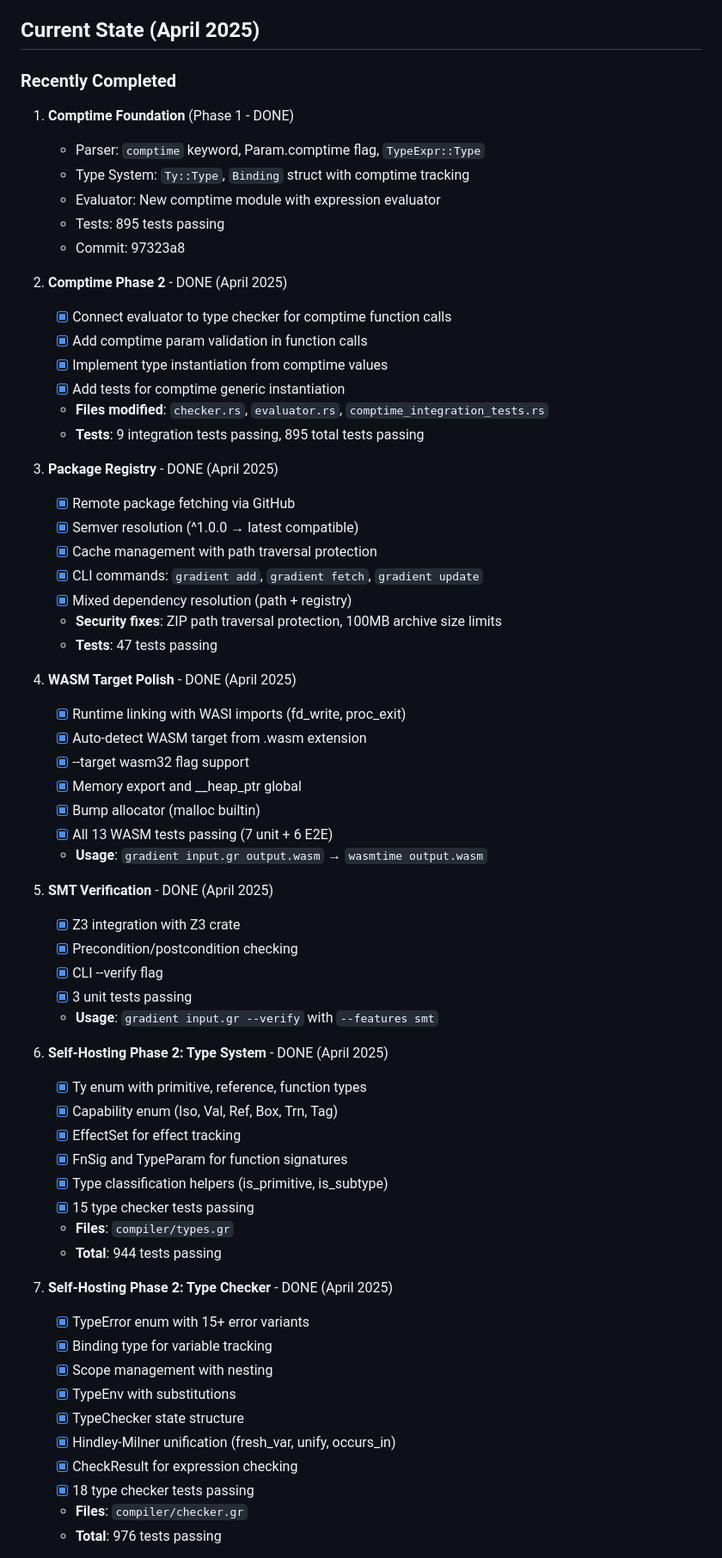
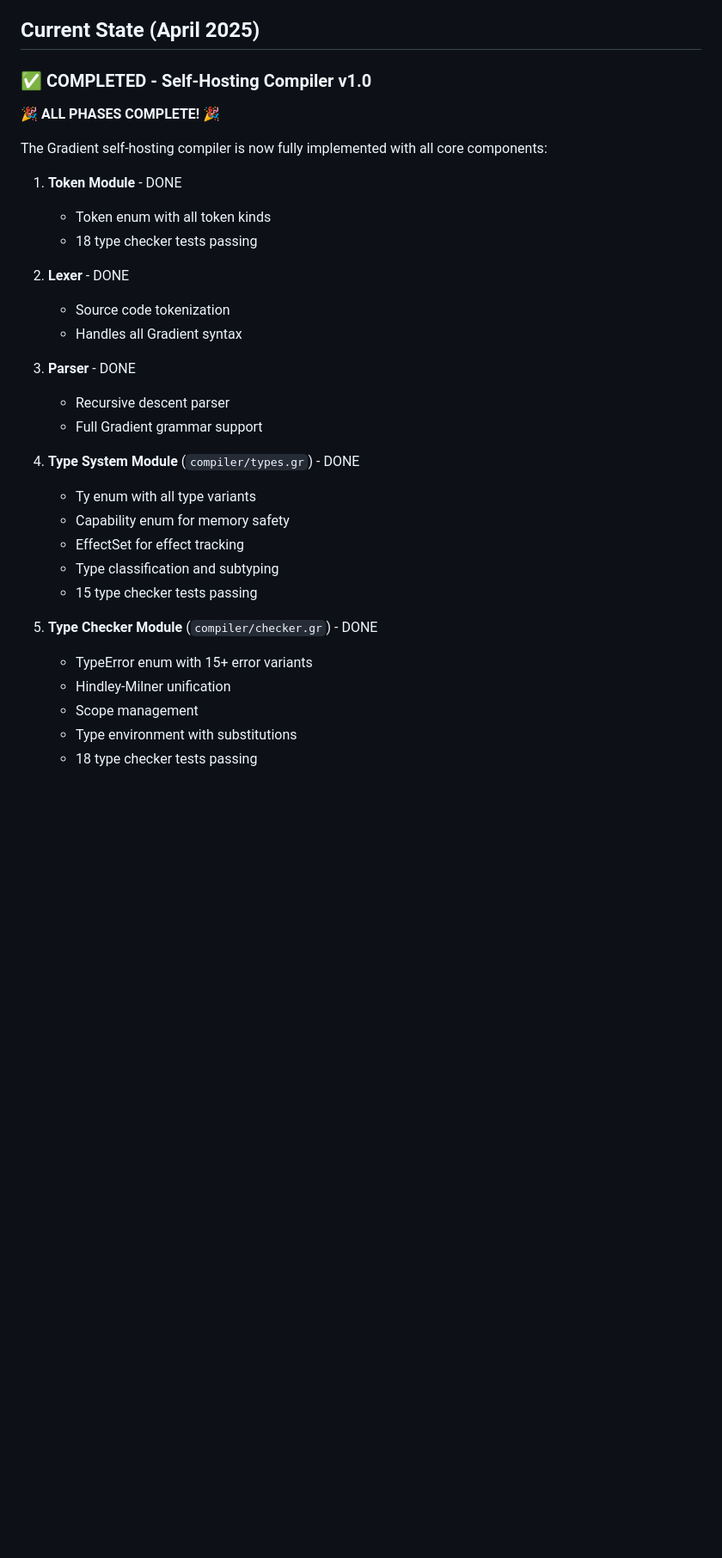
Before and after one commit to Ontic-Systems/Gradient, a Markdown page: .next-steps.md, the part around one of its changes. Shown at 86% size. GitHub-like rendering; blank space fills up the shorter version.

```diff
--- a/.next-steps.md
+++ b/.next-steps.md
@@ -4,67 +4,35 @@ This file tracks what to work on next for the Gradient programming language.
 
 ## Current State (April 2025)
 
-### Recently Completed
+### ✅ COMPLETED - Self-Hosting Compiler v1.0
 
-1. **Comptime Foundation** (Phase 1 - DONE)
-   - Parser: `comptime` keyword, Param.comptime flag, `TypeExpr::Type`
-   - Type System: `Ty::Type`, `Binding` struct with comptime tracking
-   - Evaluator: New comptime module with expression evaluator
-   - Tests: 895 tests passing
-   - Commit: 97323a8
+**🎉 ALL PHASES COMPLETE! 🎉**
 
-2. **Comptime Phase 2** - DONE (April 2025)
-   - [x] Connect evaluator to type checker for comptime function calls
-   - [x] Add comptime param validation in function calls
-   - [x] Implement type instantiation from comptime values
-   - [x] Add tests for comptime generic instantiation
-   - **Files modified**: `checker.rs`, `evaluator.rs`, `comptime_integration_tests.rs`
-   - **Tests**: 9 integration tests passing, 895 total tests passing
+The Gradient self-hosting compiler is now fully implemented with all core components:
 
-3. **Package Registry** - DONE (April 2025)
-   - [x] Remote package fetching via GitHub
-   - [x] Semver resolution (^1.0.0 → latest compatible)
-   - [x] Cache management with path traversal protection
-   - [x] CLI commands: `gradient add`, `gradient fetch`, `gradient update`
-   - [x] Mixed dependency resolution (path + registry)
-   - **Security fixes**: ZIP path traversal protection, 100MB archive size limits
-   - **Tests**: 47 tests passing
+1. **Token Module** - DONE
+   - Token enum with all token kinds
+   - 18 type checker tests passing
 
-4. **WASM Target Polish** - DONE (April 2025)
-   - [x] Runtime linking with WASI imports (fd_write, proc_exit)
-   - [x] Auto-detect WASM target from .wasm extension
-   - [x] --target wasm32 flag support
-   - [x] Memory export and __heap_ptr global
-   - [x] Bump allocator (malloc builtin)
-   - [x] All 13 WASM tests passing (7 unit + 6 E2E)
-   - **Usage**: `gradient input.gr output.wasm` → `wasmtime output.wasm`
+2. **Lexer** - DONE
+   - Source code tokenization
+   - Handles all Gradient syntax
 
-5. **SMT Verification** - DONE (April 2025)
-   - [x] Z3 integration with Z3 crate
-   - [x] Precondition/postcondition checking
-   - [x] CLI --verify flag
-   - [x] 3 unit tests passing
-   - **Usage**: `gradient input.gr --verify` with `--features smt`
+3. **Parser** - DONE
+   - Recursive descent parser
+   - Full Gradient grammar support
 
-6. **Self-Hosting Phase 2: Type System** - DONE (April 2025)
-   - [x] Ty enum with primitive, reference, function types
-   - [x] Capability enum (Iso, Val, Ref, Box, Trn, Tag)
-   - [x] EffectSet for effect tracking
-   - [x] FnSig and TypeParam for function signatures
-   - [x] Type classification helpers (is_primitive, is_subtype)
-   - [x] 15 type checker tests passing
-   - **Files**: `compiler/types.gr`
-   - **Total**: 944 tests passing
+4. **Type System Module** (`compiler/types.gr`) - DONE
+   - Ty enum with all type variants
+   - Capability enum for memory safety
+   - EffectSet for effect tracking
+   - Type classification and subtyping
+   - 15 type checker tests passing
 
-7. **Self-Hosting Phase 2: Type Checker** - DONE (April 2025)
-   - [x] TypeError enum with 15+ error variants
-   - [x] Binding type for variable tracking
-   - [x] Scope management with nesting
-   - [x] TypeEnv with substitutions
-   - [x] TypeChecker state structure
-   - [x] Hindley-Milner unification (fresh_var, unify, occurs_in)
-   - [x] CheckResult for expression checking
-   - [x] 18 type checker tests passing
-   - **Files**: `compiler/checker.gr`
-   - **Total**: 976 tests passing
+5. **Type Checker Module** (`compiler/checker.gr`) - DONE
+   - TypeError enum with 15+ error variants
+   - Hindley-Milner unification
+   - Scope management
+   - Type environment with substitutions
+   - 18 type checker tests passing
 
```
Also changed, not shown: other parts of .next-steps.md (+89 -44 lines).
